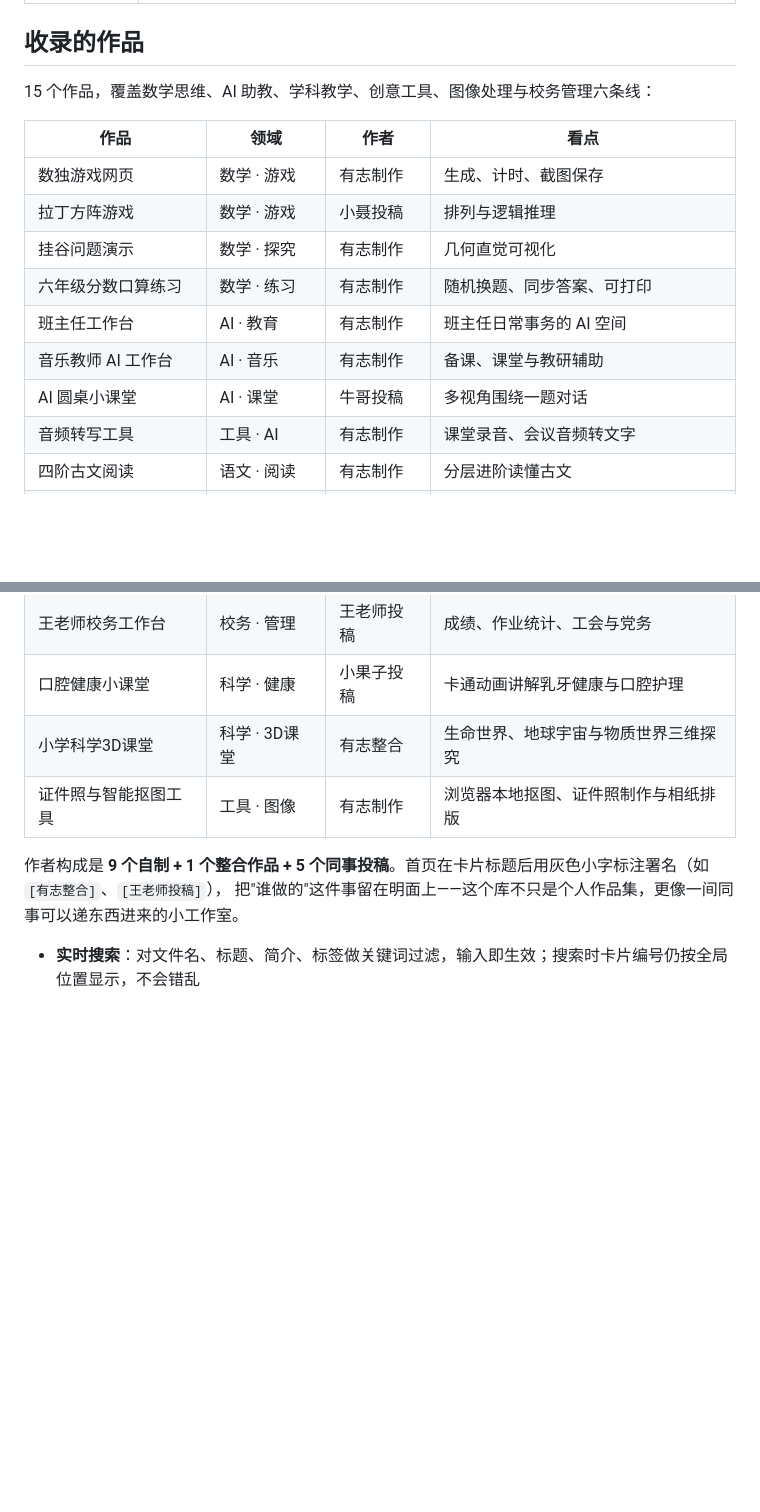
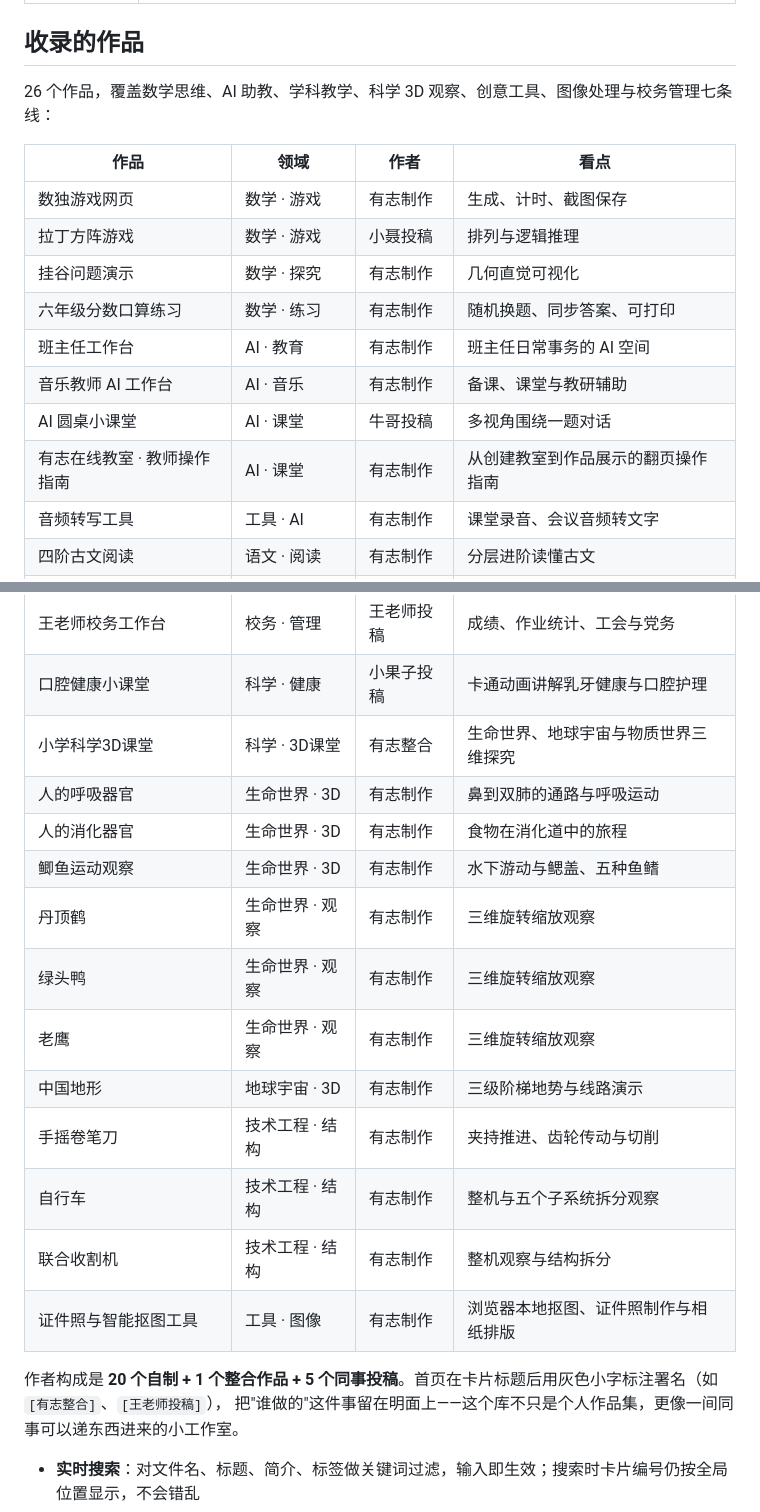
Before and after one commit to ntyouzhi/ntyouzhi.github.io, a Markdown page: README.md, 2 parts joined by grey strips. Drawn GitHub-style; blank space fills up the shorter version.

```diff
--- a/README.md
+++ b/README.md
@@ -21,7 +21,7 @@
 
 ## 收录的作品
 
-15 个作品，覆盖数学思维、AI 助教、学科教学、创意工具、图像处理与校务管理六条线：
+26 个作品，覆盖数学思维、AI 助教、学科教学、科学 3D 观察、创意工具、图像处理与校务管理七条线：
 
 | 作品 | 领域 | 作者 | 看点 |
 | --- | --- | --- | --- |
@@ -32,6 +32,7 @@
 | 班主任工作台 | AI · 教育 | 有志制作 | 班主任日常事务的 AI 空间 |
 | 音乐教师 AI 工作台 | AI · 音乐 | 有志制作 | 备课、课堂与教研辅助 |
 | AI 圆桌小课堂 | AI · 课堂 | 牛哥投稿 | 多视角围绕一题对话 |
+| 有志在线教室 · 教师操作指南 | AI · 课堂 | 有志制作 | 从创建教室到作品展示的翻页操作指南 |
 | 音频转写工具 | 工具 · AI | 有志制作 | 课堂录音、会议音频转文字 |
 | 四阶古文阅读 | 语文 · 阅读 | 有志制作 | 分层进阶读懂古文 |
 | 拼豆图案生成器 | 创意 · 工具 | 牛哥投稿 | 图片转拼豆图纸 |
@@ -39,9 +40,19 @@
 | 王老师校务工作台 | 校务 · 管理 | 王老师投稿 | 成绩、作业统计、工会与党务 |
 | 口腔健康小课堂 | 科学 · 健康 | 小果子投稿 | 卡通动画讲解乳牙健康与口腔护理 |
 | 小学科学3D课堂 | 科学 · 3D课堂 | 有志整合 | 生命世界、地球宇宙与物质世界三维探究 |
+| 人的呼吸器官 | 生命世界 · 3D | 有志制作 | 鼻到双肺的通路与呼吸运动 |
+| 人的消化器官 | 生命世界 · 3D | 有志制作 | 食物在消化道中的旅程 |
+| 鲫鱼运动观察 | 生命世界 · 3D | 有志制作 | 水下游动与鳃盖、五种鱼鳍 |
+| 丹顶鹤 | 生命世界 · 观察 | 有志制作 | 三维旋转缩放观察 |
+| 绿头鸭 | 生命世界 · 观察 | 有志制作 | 三维旋转缩放观察 |
+| 老鹰 | 生命世界 · 观察 | 有志制作 | 三维旋转缩放观察 |
+| 中国地形 | 地球宇宙 · 3D | 有志制作 | 三级阶梯地势与线路演示 |
+| 手摇卷笔刀 | 技术工程 · 结构 | 有志制作 | 夹持推进、齿轮传动与切削 |
+| 自行车 | 技术工程 · 结构 | 有志制作 | 整机与五个子系统拆分观察 |
+| 联合收割机 | 技术工程 · 结构 | 有志制作 | 整机观察与结构拆分 |
 | 证件照与智能抠图工具 | 工具 · 图像 | 有志制作 | 浏览器本地抠图、证件照制作与相纸排版 |
 
-作者构成是 **9 个自制 + 1 个整合作品 + 5 个同事投稿**。首页在卡片标题后用灰色小字标注署名（如 `[有志整合]`、`[王老师投稿]`），
+作者构成是 **20 个自制 + 1 个整合作品 + 5 个同事投稿**。首页在卡片标题后用灰色小字标注署名（如 `[有志整合]`、`[王老师投稿]`），
 把"谁做的"这件事留在明面上——这个库不只是个人作品集，更像一间同事可以递东西进来的小工作室。
 
 - **实时搜索**：对文件名、标题、简介、标签做关键词过滤，输入即生效；搜索时卡片编号仍按全局位置显示，不会错乱
```
